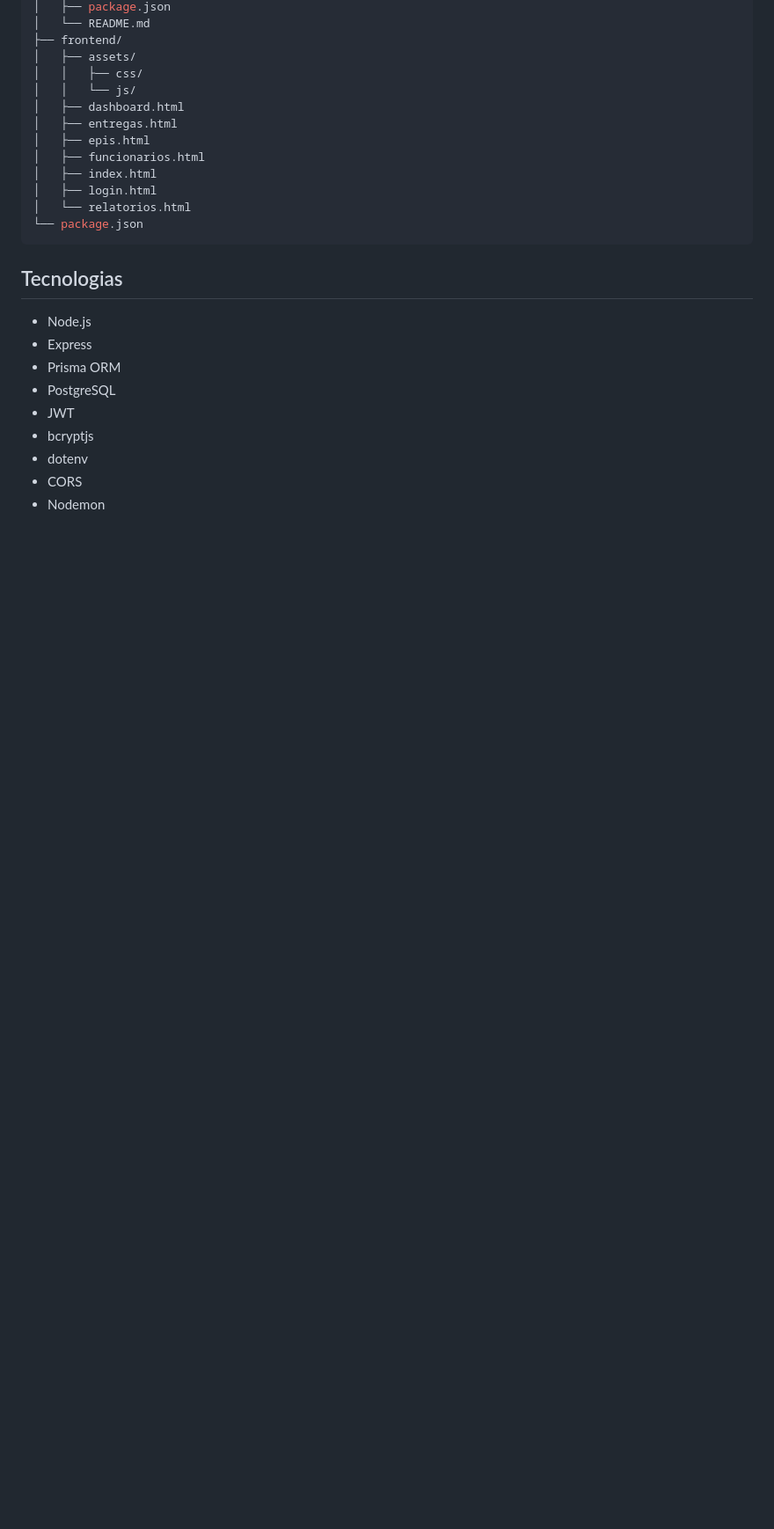
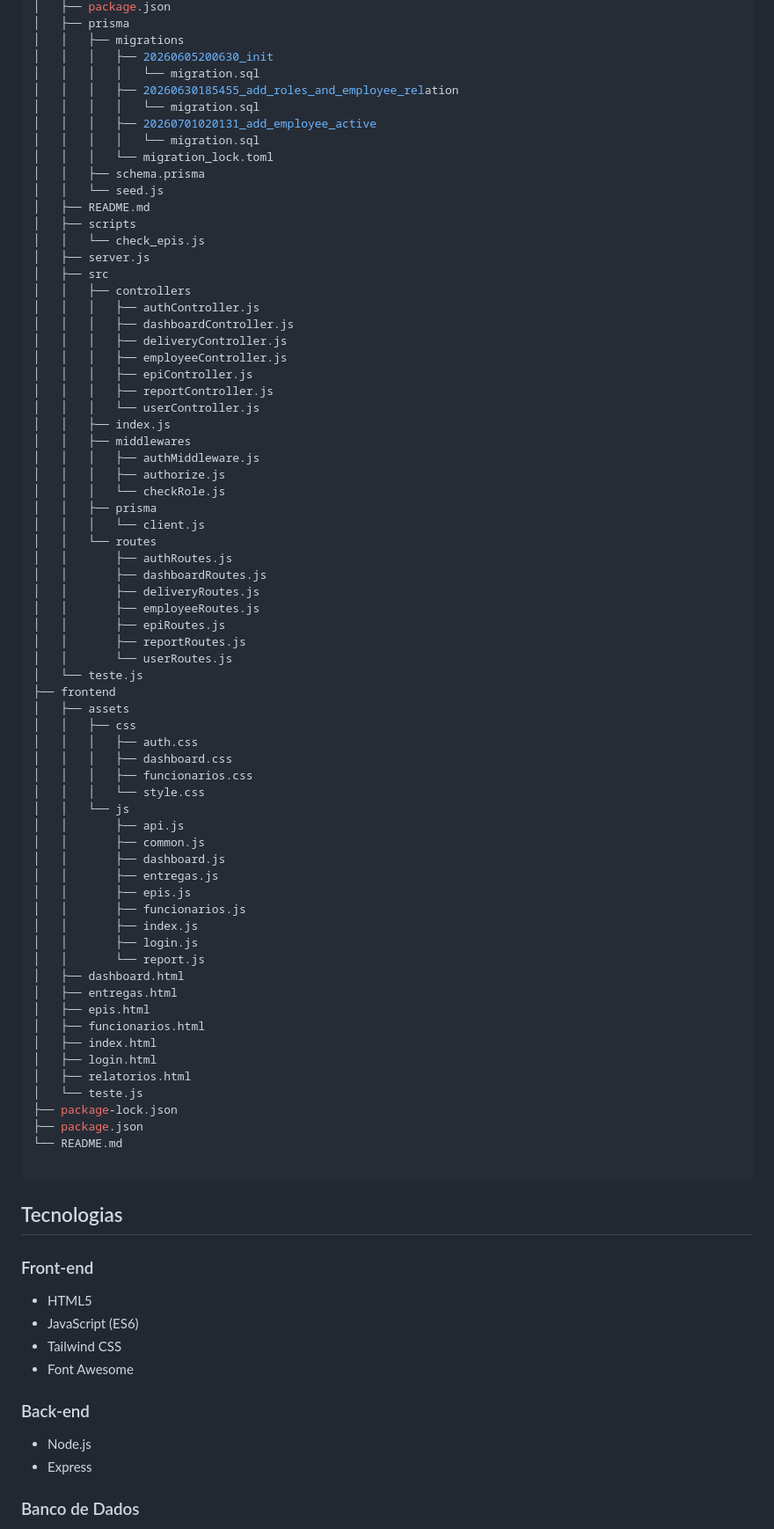
Before and after one commit to danielparana/sistema-epi, a Markdown page: README.md, the part around one of its changes. Shown at 88% size. Drawn GitHub-style; blank space fills up the shorter version.

Commit message:
Revisão README para versão 3.0
"Atualizei o nome e a versão do projeto no README, coloquei os badges e melhorei a descrição do que o projeto faz."

````diff
--- a/README.md
+++ b/README.md
@@ -31,27 +185,88 @@ sistema-epi/
 │   ├── package.json
-│   └── README.md
-├── frontend/
-│   ├── assets/
-│   │   ├── css/
-│   │   └── js/
+│   ├── prisma
+│   │   ├── migrations
+│   │   │   ├── 20260605200630_init
+│   │   │   │   └── migration.sql
+│   │   │   ├── 20260630185455_add_roles_and_employee_relation
+│   │   │   │   └── migration.sql
+│   │   │   ├── 20260701020131_add_employee_active
+│   │   │   │   └── migration.sql
+│   │   │   └── migration_lock.toml
+│   │   ├── schema.prisma
+│   │   └── seed.js
+│   ├── README.md
+│   ├── scripts
+│   │   └── check_epis.js
+│   ├── server.js
+│   ├── src
+│   │   ├── controllers
+│   │   │   ├── authController.js
+│   │   │   ├── dashboardController.js
+│   │   │   ├── deliveryController.js
+│   │   │   ├── employeeController.js
+│   │   │   ├── epiController.js
+│   │   │   ├── reportController.js
+│   │   │   └── userController.js
+│   │   ├── index.js
+│   │   ├── middlewares
+│   │   │   ├── authMiddleware.js
+│   │   │   ├── authorize.js
+│   │   │   └── checkRole.js
+│   │   ├── prisma
+│   │   │   └── client.js
+│   │   └── routes
+│   │       ├── authRoutes.js
+│   │       ├── dashboardRoutes.js
+│   │       ├── deliveryRoutes.js
+│   │       ├── employeeRoutes.js
+│   │       ├── epiRoutes.js
+│   │       ├── reportRoutes.js
+│   │       └── userRoutes.js
+│   └── teste.js
+├── frontend
+│   ├── assets
+│   │   ├── css
+│   │   │   ├── auth.css
+│   │   │   ├── dashboard.css
+│   │   │   ├── funcionarios.css
+│   │   │   └── style.css
+│   │   └── js
+│   │       ├── api.js
+│   │       ├── common.js
+│   │       ├── dashboard.js
+│   │       ├── entregas.js
+│   │       ├── epis.js
+│   │       ├── funcionarios.js
+│   │       ├── index.js
+│   │       ├── login.js
+│   │       └── report.js
 │   ├── dashboard.html
 │   ├── entregas.html
 │   ├── epis.html
 │   ├── funcionarios.html
 │   ├── index.html
 │   ├── login.html
-│   └── relatorios.html
-└── package.json
+│   ├── relatorios.html
+│   └── teste.js
+├── package-lock.json
+├── package.json
+└── README.md
+
 ```
 
 ## Tecnologias
 
-* Node.js
-* Express
-* Prisma ORM
-* PostgreSQL
-* JWT
-* bcryptjs
-* dotenv
-* CORS
-* Nodemon
+### Front-end
+
+- HTML5
+- JavaScript (ES6)
+- Tailwind CSS
+- Font Awesome
+
+### Back-end
+
+- Node.js
+- Express
+
+### Banco de Dados
+
````
Also changed, not shown: other parts of README.md (+194 -231 lines).
